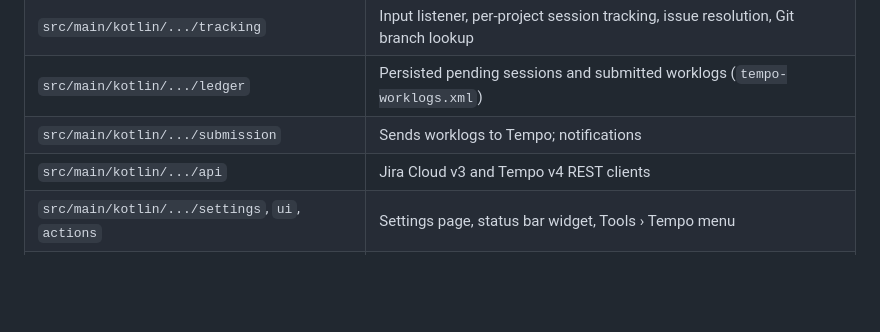
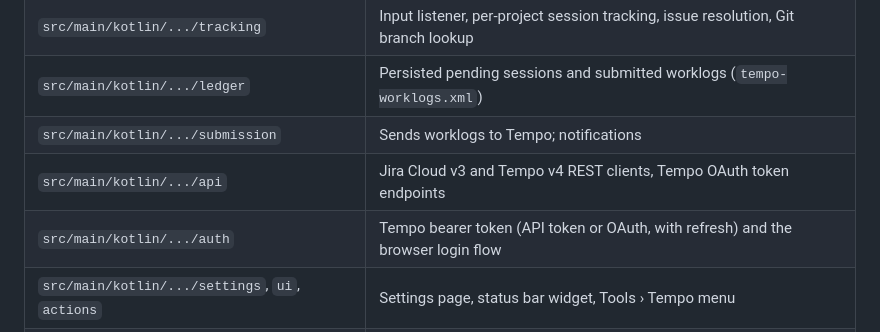
Before and after one commit to Octelys/tempo-plugin, a Markdown page: AGENTS.md, the part around the change. GitHub-like rendering; blank space fills up the shorter version.

```diff
--- a/AGENTS.md
+++ b/AGENTS.md
@@ -12,7 +12,8 @@ JetBrains IDE. It is compiled against Rider (`ProductVersion` in `gradle.propert
 | `src/main/kotlin/.../tracking` | Input listener, per-project session tracking, issue resolution, Git branch lookup |
 | `src/main/kotlin/.../ledger` | Persisted pending sessions and submitted worklogs (`tempo-worklogs.xml`) |
 | `src/main/kotlin/.../submission` | Sends worklogs to Tempo; notifications |
-| `src/main/kotlin/.../api` | Jira Cloud v3 and Tempo v4 REST clients |
+| `src/main/kotlin/.../api` | Jira Cloud v3 and Tempo v4 REST clients, Tempo OAuth token endpoints |
+| `src/main/kotlin/.../auth` | Tempo bearer token (API token or OAuth, with refresh) and the browser login flow |
 | `src/main/kotlin/.../settings`, `ui`, `actions` | Settings page, status bar widget, Tools › Tempo menu |
 | `src/main/resources/META-INF` | `plugin.xml`, plus `tempo-withGit.xml` loaded only when Git is enabled |
 
```
Also changed, not shown: README.md (+79 -11 lines), docs/images/branch.png (added), docs/images/settings.png (added), docs/images/status-bar.png (added), 15 other files.
